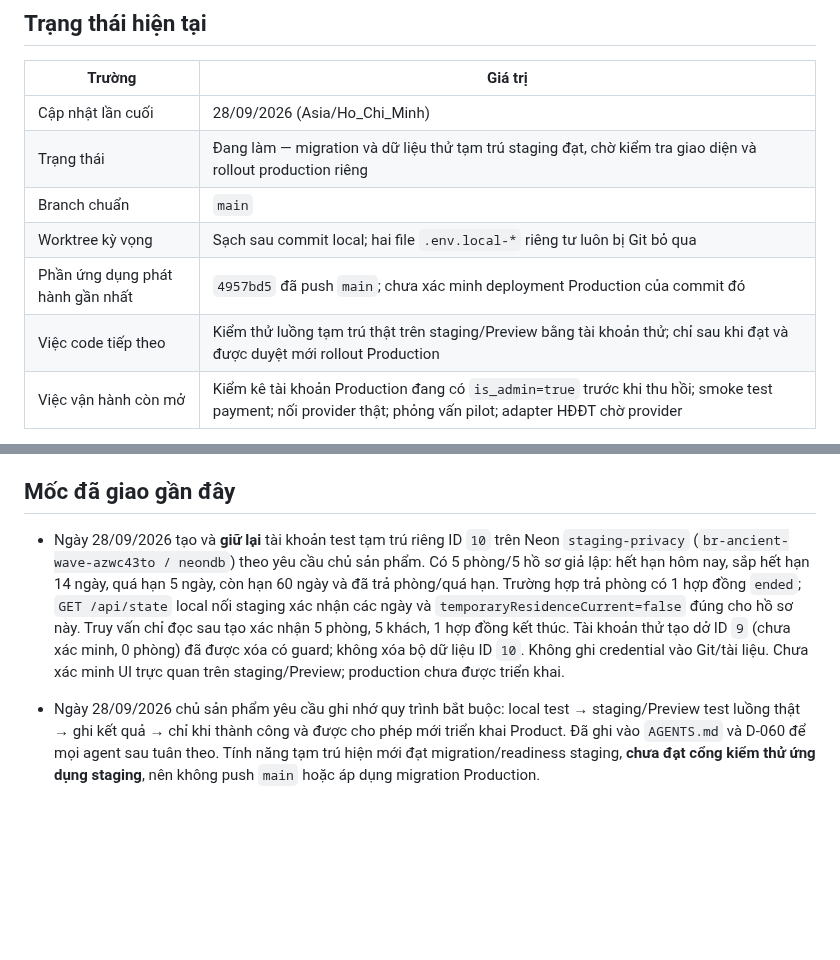
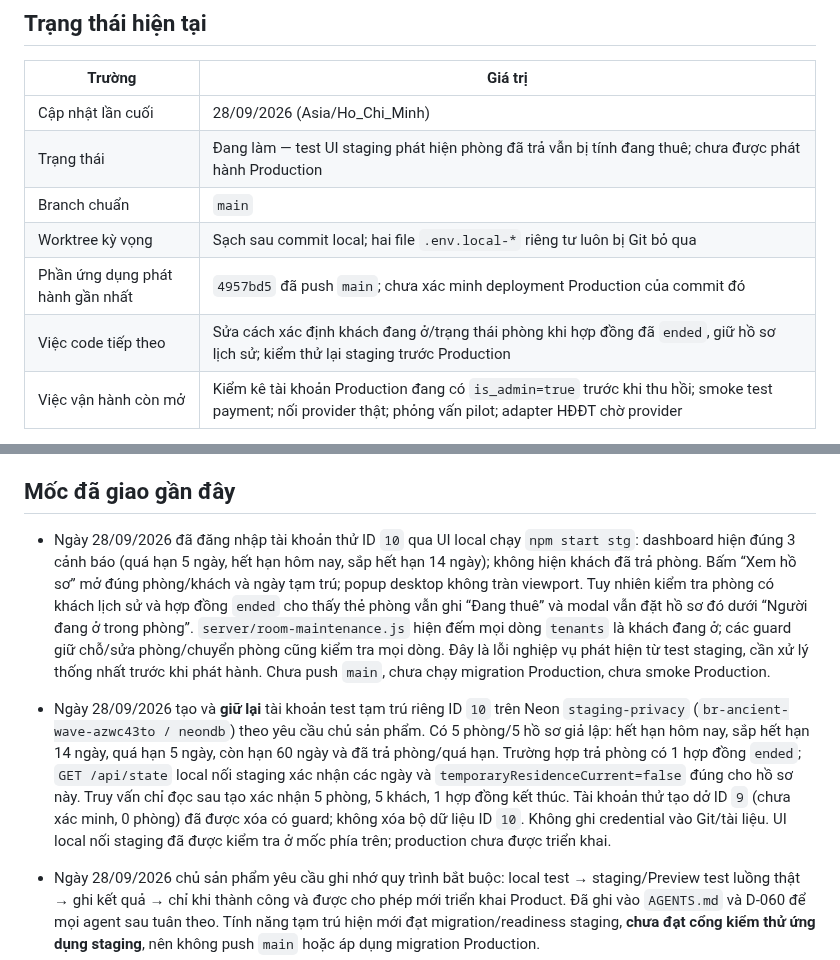
Before and after one commit to DTung1291/tro-bill, a Markdown page: docs/AI_HANDOFF.md, 2 parts joined by grey strips. Rendered like a GitHub page; blank space fills up the shorter version.

Commit message:
Document staging checkout occupancy blocker

```diff
--- a/docs/AI_HANDOFF.md
+++ b/docs/AI_HANDOFF.md
@@ -9,11 +9,11 @@ trong `../AGENTS.md`.
 | Trường | Giá trị |
 |---|---|
 | Cập nhật lần cuối | 28/09/2026 (Asia/Ho_Chi_Minh) |
-| Trạng thái | Đang làm — migration và dữ liệu thử tạm trú staging đạt, chờ kiểm tra giao diện và rollout production riêng |
+| Trạng thái | Đang làm — test UI staging phát hiện phòng đã trả vẫn bị tính đang thuê; chưa được phát hành Production |
 | Branch chuẩn | `main` |
 | Worktree kỳ vọng | Sạch sau commit local; hai file `.env.local-*` riêng tư luôn bị Git bỏ qua |
 | Phần ứng dụng phát hành gần nhất | `4957bd5` đã push `main`; chưa xác minh deployment Production của commit đó |
-| Việc code tiếp theo | Kiểm thử luồng tạm trú thật trên staging/Preview bằng tài khoản thử; chỉ sau khi đạt và được duyệt mới rollout Production |
+| Việc code tiếp theo | Sửa cách xác định khách đang ở/trạng thái phòng khi hợp đồng đã `ended`, giữ hồ sơ lịch sử; kiểm thử lại staging trước Production |
 | Việc vận hành còn mở | Kiểm kê tài khoản Production đang có `is_admin=true` trước khi thu hồi; smoke test payment; nối provider thật; phỏng vấn pilot; adapter HĐĐT chờ provider |
 
 Không dùng commit trên bảng làm HEAD mặc định: luôn lấy HEAD thật bằng `git log`.
@@ -95,6 +95,17 @@ quy trình điều chỉnh/thay thế là mục code tiếp theo nhưng không
 
 ## Mốc đã giao gần đây
 
+- Ngày 28/09/2026 đã đăng nhập tài khoản thử ID `10` qua UI local chạy
+  `npm start stg`: dashboard hiện đúng 3 cảnh báo (quá hạn 5 ngày, hết hạn hôm
+  nay, sắp hết hạn 14 ngày); không hiện khách đã trả phòng. Bấm “Xem hồ sơ”
+  mở đúng phòng/khách và ngày tạm trú; popup desktop không tràn viewport. Tuy
+  nhiên kiểm tra phòng có khách lịch sử và hợp đồng `ended` cho thấy thẻ phòng
+  vẫn ghi “Đang thuê” và modal vẫn đặt hồ sơ đó dưới “Người đang ở trong phòng”.
+  `server/room-maintenance.js` hiện đếm mọi dòng `tenants` là khách đang ở;
+  các guard giữ chỗ/sửa phòng/chuyển phòng cũng kiểm tra mọi dòng. Đây là lỗi
+  nghiệp vụ phát hiện từ test staging, cần xử lý thống nhất trước khi phát hành.
+  Chưa push `main`, chưa chạy migration Production, chưa smoke Production.
+
 - Ngày 28/09/2026 tạo và **giữ lại** tài khoản test tạm trú riêng ID `10` trên
   Neon `staging-privacy` (`br-ancient-wave-azwc43to / neondb`) theo yêu cầu
   chủ sản phẩm. Có 5 phòng/5 hồ sơ giả lập: hết hạn hôm nay, sắp hết hạn 14
@@ -103,8 +114,8 @@ quy trình điều chỉnh/thay thế là mục code tiếp theo nhưng không
   các ngày và `temporaryResidenceCurrent=false` đúng cho hồ sơ này. Truy vấn
   chỉ đọc sau tạo xác nhận 5 phòng, 5 khách, 1 hợp đồng kết thúc. Tài khoản
   thử tạo dở ID `9` (chưa xác minh, 0 phòng) đã được xóa có guard; không xóa
-  bộ dữ liệu ID `10`. Không ghi credential vào Git/tài liệu. Chưa xác minh UI
-  trực quan trên staging/Preview; production chưa được triển khai.
+  bộ dữ liệu ID `10`. Không ghi credential vào Git/tài liệu. UI local nối
+  staging đã được kiểm tra ở mốc phía trên; production chưa được triển khai.
 
 - Ngày 28/09/2026 chủ sản phẩm yêu cầu ghi nhớ quy trình bắt buộc:
   local test → staging/Preview test luồng thật → ghi kết quả → chỉ khi thành công
```
